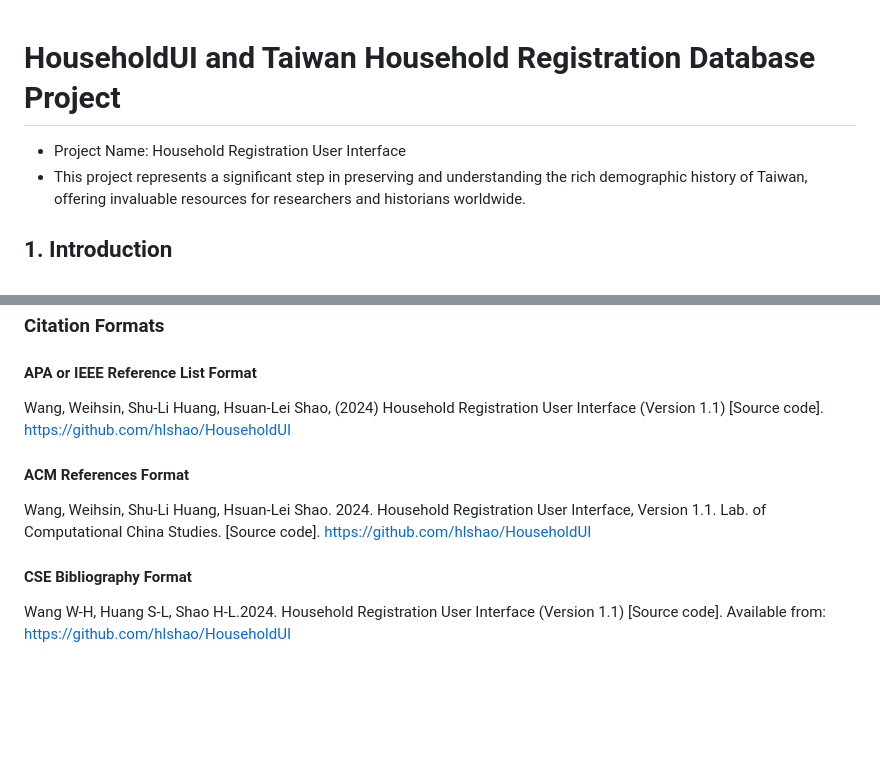
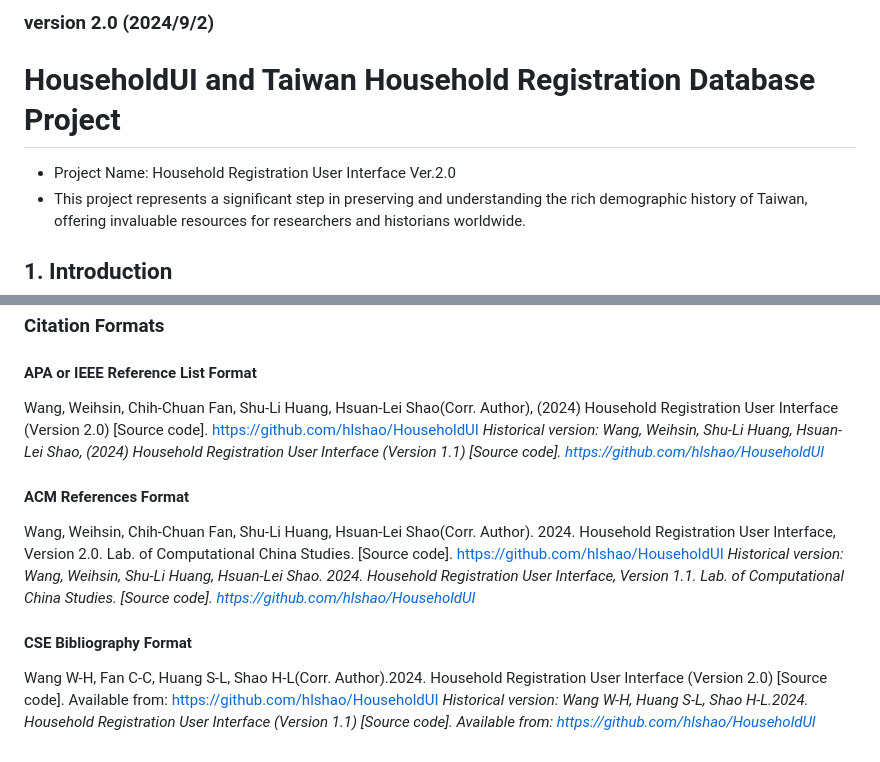
Before and after one commit to hlshao/HouseholdUI, a Markdown page: README.md, 2 parts joined by grey strips. GitHub-like rendering; blank space fills up the shorter version.

Commit message:
Update README.md
2.0 readme

```diff
--- a/README.md
+++ b/README.md
@@ -1,5 +1,7 @@
+### version 2.0 (2024/9/2)
+
 # HouseholdUI and Taiwan Household Registration Database Project
-- Project Name: Household Registration User Interface
+- Project Name: Household Registration User Interface Ver.2.0
 - This project represents a significant step in preserving and understanding the rich demographic history of Taiwan, offering invaluable resources for researchers and historians worldwide.
 
 ## 1. Introduction
@@ -54,10 +56,13 @@ To effectively use the Taiwan Household Registration Database Project's input in
 ### Citation Formats
 
 #### APA or IEEE Reference List Format
-Wang, Weihsin, Shu-Li Huang, Hsuan-Lei Shao, (2024) Household Registration User Interface (Version 1.1) [Source code]. https://github.com/hlshao/HouseholdUI
+Wang, Weihsin, Chih-Chuan Fan, Shu-Li Huang, Hsuan-Lei Shao(Corr. Author), (2024) Household Registration User Interface (Version 2.0) [Source code]. https://github.com/hlshao/HouseholdUI
+_Historical version: Wang, Weihsin, Shu-Li Huang, Hsuan-Lei Shao, (2024) Household Registration User Interface (Version 1.1) [Source code]. https://github.com/hlshao/HouseholdUI_
 
 #### ACM References Format
-Wang, Weihsin, Shu-Li Huang, Hsuan-Lei Shao. 2024. Household Registration User Interface, Version 1.1. Lab. of Computational China Studies. [Source code]. https://github.com/hlshao/HouseholdUI
+Wang, Weihsin, Chih-Chuan Fan, Shu-Li Huang, Hsuan-Lei Shao(Corr. Author). 2024. Household Registration User Interface, Version 2.0. Lab. of Computational China Studies. [Source code]. https://github.com/hlshao/HouseholdUI
+_Historical version: Wang, Weihsin, Shu-Li Huang, Hsuan-Lei Shao. 2024. Household Registration User Interface, Version 1.1. Lab. of Computational China Studies. [Source code]. https://github.com/hlshao/HouseholdUI_
 
 #### CSE Bibliography Format
-Wang W-H, Huang S-L, Shao H-L.2024. Household Registration User Interface (Version 1.1) [Source code]. Available from: https://github.com/hlshao/HouseholdUI
+Wang W-H, Fan C-C, Huang S-L, Shao H-L(Corr. Author).2024. Household Registration User Interface (Version 2.0) [Source code]. Available from: https://github.com/hlshao/HouseholdUI
+_Historical version: Wang W-H, Huang S-L, Shao H-L.2024. Household Registration User Interface (Version 1.1) [Source code]. Available from: https://github.com/hlshao/HouseholdUI_
```
